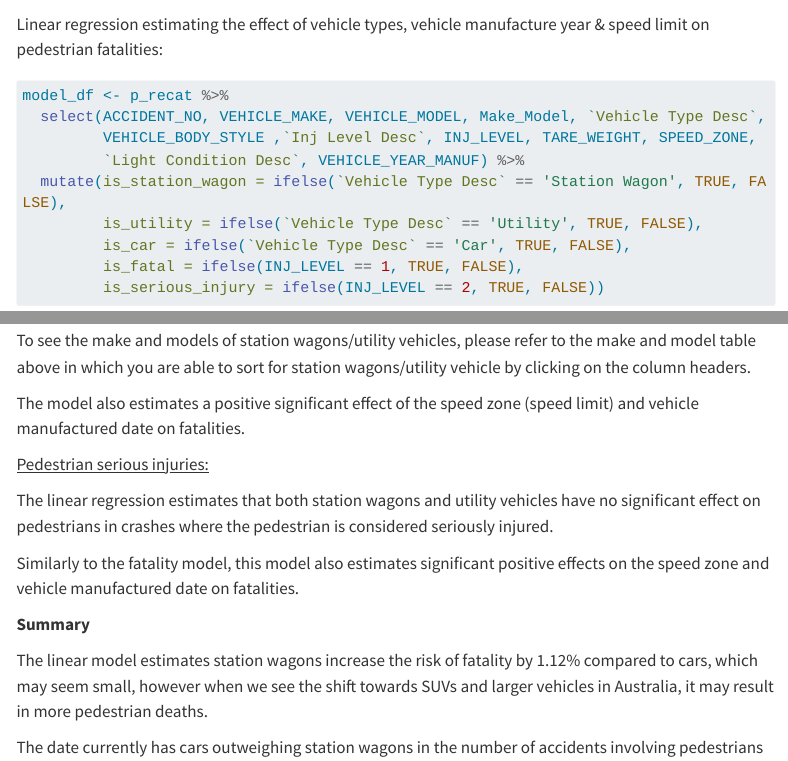
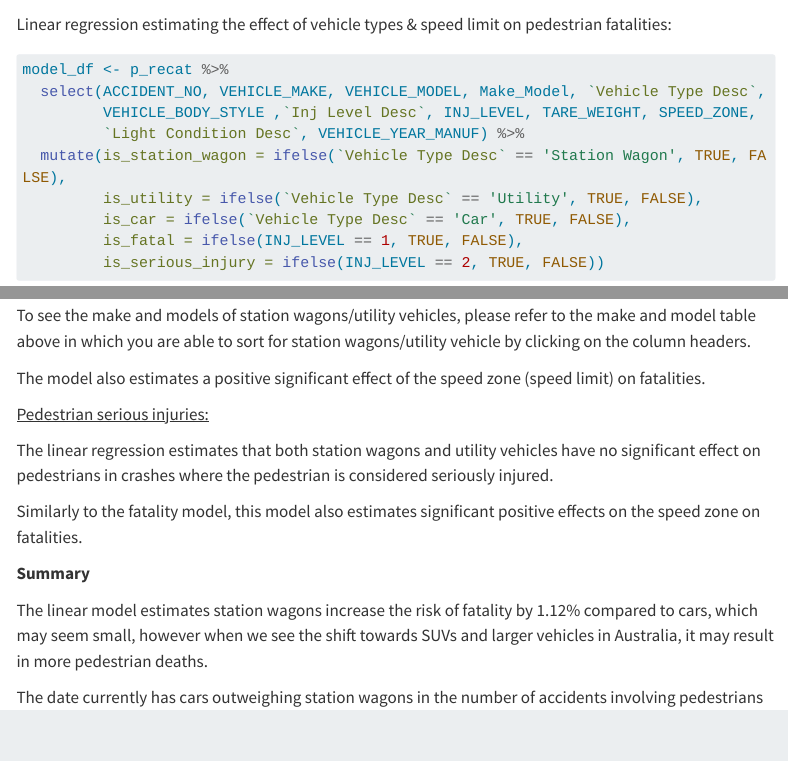
Before and after one commit to vttr6/Vic_Crash_Pedestrians, a Quarto document (index.qmd): the page in a window 1100 px wide, from 3040 px down, and a second part further down, joined at a grey line. Rendered offline with R 4.5, knitr and Pandoc in place of Quarto, with nearby package versions; some code elsewhere in the file could not run offline; menus at the side of the page are left out; long lines of code are wrapped.

Commit message:
Second Upload

````diff
--- a/index.qmd
+++ b/index.qmd
@@ -111,7 +111,7 @@ plotly::ggplotly(injury_bar)
 
 ```
 
-Linear regression estimating the effect of vehicle types, vehicle manufacture year & speed limit on pedestrian fatalities:
+Linear regression estimating the effect of vehicle types & speed limit on pedestrian fatalities:
 
 ```{r error=FALSE, warning=FALSE, message=FALSE}
 model_df <- p_recat %>%
@@ -147,13 +147,13 @@ The linear regression estimates that station wagons have a statistically signifi
 
 To see the make and models of station wagons/utility vehicles, please refer to the make and model table above in which you are able to sort for station wagons/utility vehicle by clicking on the column headers.
 
-The model also estimates a positive significant effect of the speed zone (speed limit) and vehicle manufactured date on fatalities.
+The model also estimates a positive significant effect of the speed zone (speed limit) on fatalities.
 
 [Pedestrian serious injuries:]{.underline}
 
 The linear regression estimates that both station wagons and utility vehicles have no significant effect on pedestrians in crashes where the pedestrian is considered seriously injured.
 
-Similarly to the fatality model, this model also estimates significant positive effects on the speed zone and vehicle manufactured date on fatalities.
+Similarly to the fatality model, this model also estimates significant positive effects on the speed zone on fatalities.
 
 **Summary**
 
````
Also changed, not shown: _quarto.yml (+1 -1 lines), about.qmd (+2 -0 lines), README.md, docs/search.json, index.qmd (2 more changed lines), 2 other files.
